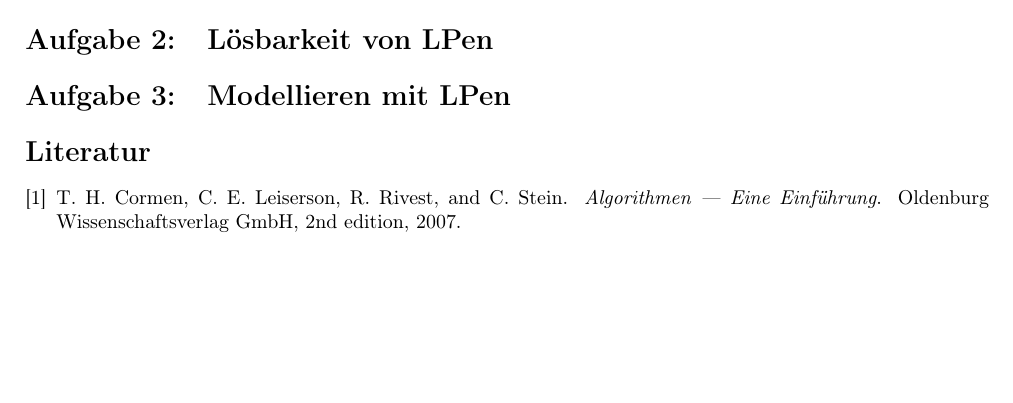
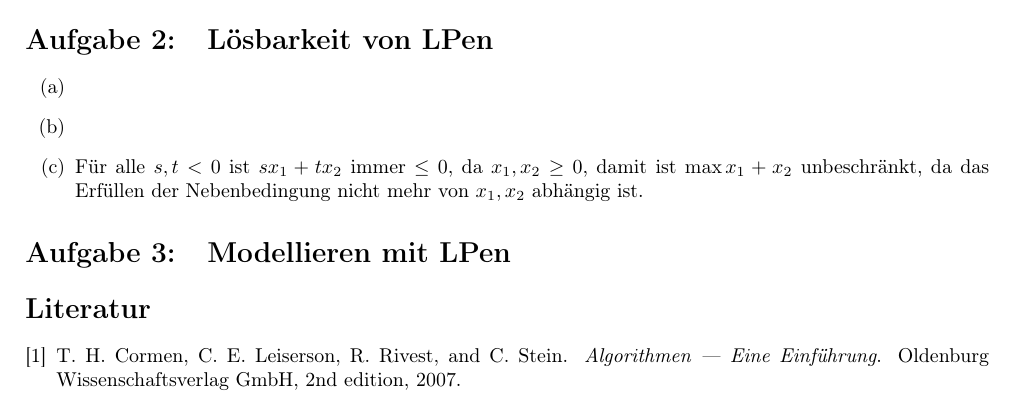
Before and after one commit to miri64/Uni-WS1112, a LaTeX document (HA/u13/u13_gruppe_m&r.tex): part of page 4 of 4, cut so that both start at the same text, the shorter picture padded with empty space. Compiled offline with pdfLaTeX.

Commit message:
[HA] Übung 13, Aufgabe 2 angefangen

```diff
--- a/HA/u13/u13_gruppe_m&r.tex
+++ b/HA/u13/u13_gruppe_m&r.tex
@@ -269,6 +269,12 @@ Für die genaue Analyse dieses Vorgehens sei bitte \cite{cormen} zu Rate zu zieh
 \end{enumerate}
 
 \section{Lösbarkeit von LPen}
+\begin{enumerate}
+\item
+\item
+\item   Für alle $s,t < 0$ ist $sx_1 + tx_2$ immer $\leq 0$, da $x_1, x_2 \geq 0$, damit ist $\max x_1 + x_2$ unbeschränkt,
+        da das Erfüllen der Nebenbedingung nicht mehr von $x_1, x_2$ abhängig ist.
+\end{enumerate}
 
 \section{Modellieren mit LPen}
 
```
